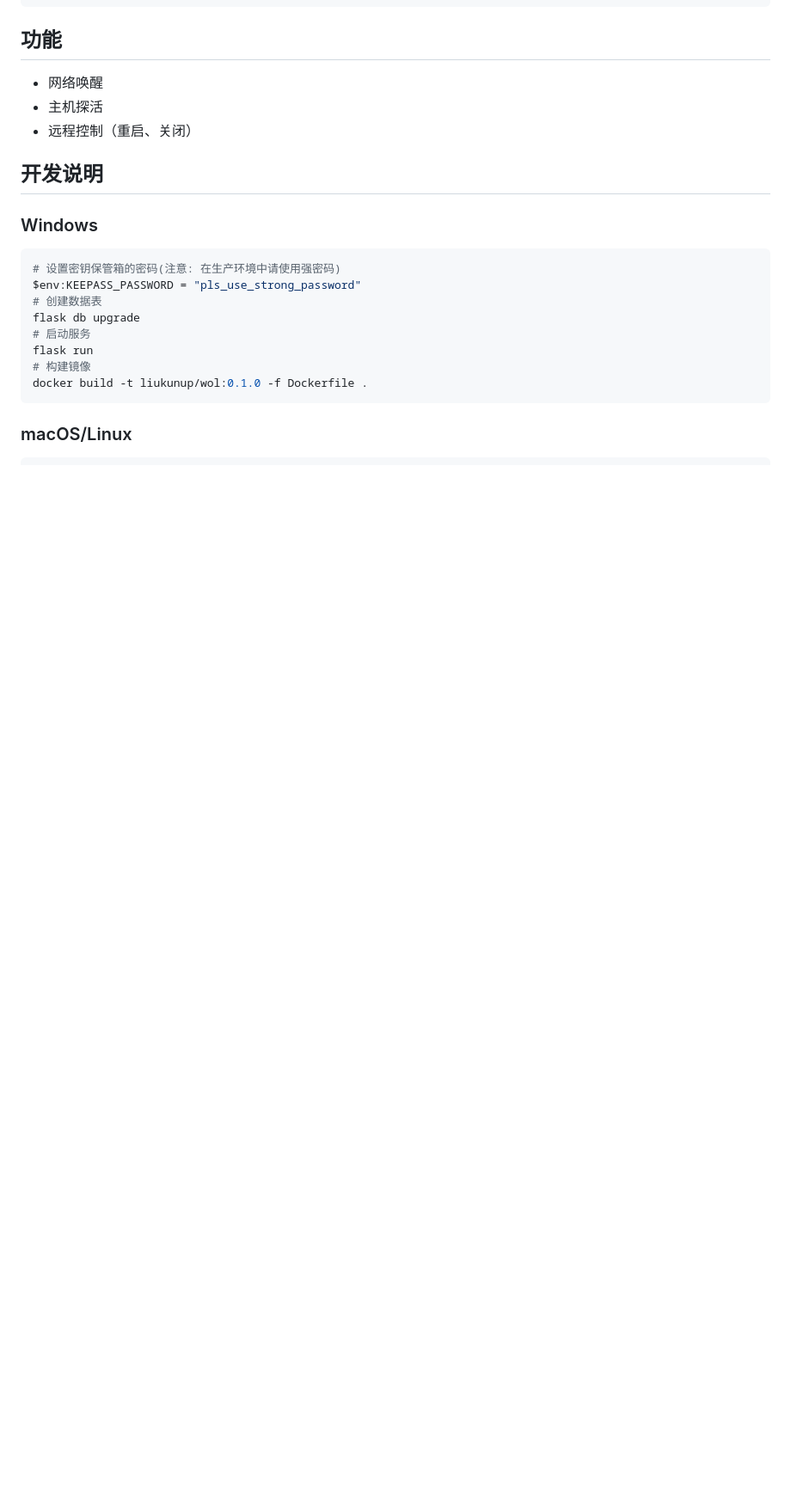
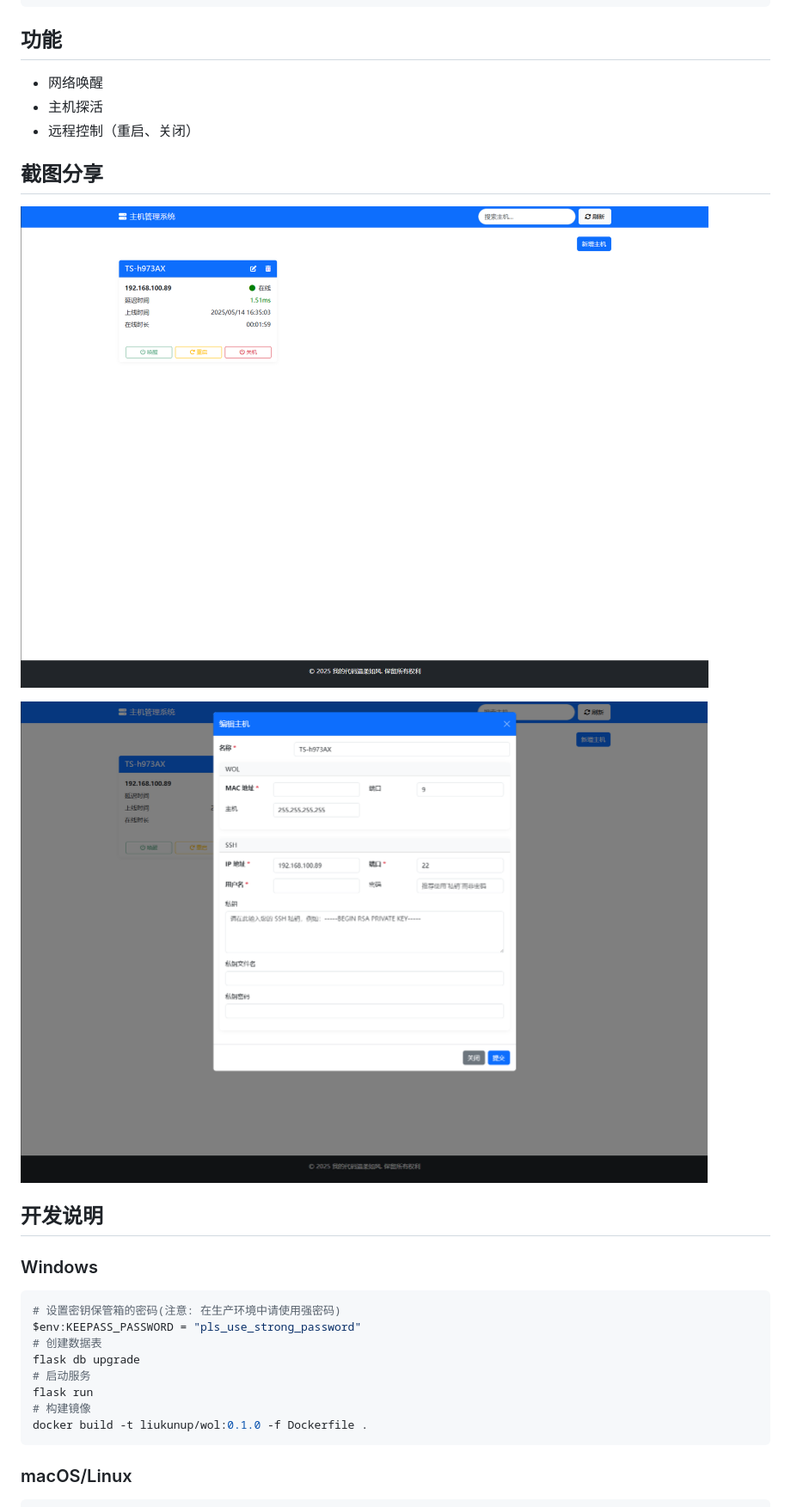
Before and after one commit to liukunup/wol, a Markdown page: README.md, the part around the change. Shown: that part at 86% size. Rendered like a GitHub page; pictures changed too: screenshot/screenshot_1.png (added), screenshot/screenshot_2.png (added); blank space fills up the shorter version.

Commit message:
增加截图展示

```diff
--- a/README.md
+++ b/README.md
@@ -50,6 +50,12 @@ docker run -d \
 - 主机探活
 - 远程控制（重启、关闭）
 
+## 截图分享
+
+![show](screenshot/screenshot_1.png)
+
+![add or edit](screenshot/screenshot_2.png)
+
 ## 开发说明
 
 ### Windows
```
